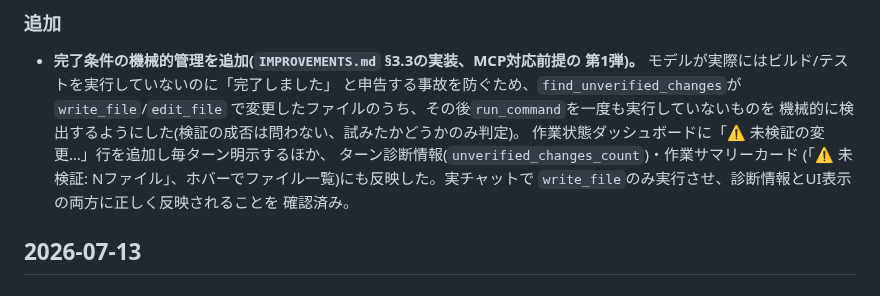
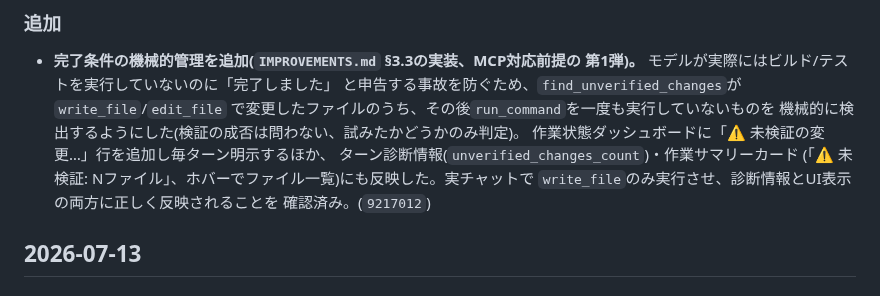
Before and after one commit to FuyukiYoneyama/localcoder, a Markdown page: CHANGELOG.md, the part around the change. Drawn GitHub-style.

Commit message:
Record commit hash for the unverified-changes changelog entry

```diff
--- a/CHANGELOG.md
+++ b/CHANGELOG.md
@@ -35,7 +35,7 @@ LocalCoder の主な変更を時系列で記録する。形式は
   ターン診断情報(`unverified_changes_count`)・作業サマリーカード
   (「⚠ 未検証: Nファイル」、ホバーでファイル一覧)にも反映した。実チャットで
   `write_file`のみ実行させ、診断情報とUI表示の両方に正しく反映されることを
-  確認済み。
+  確認済み。(`9217012`)
 
 ## 2026-07-13
 
```
